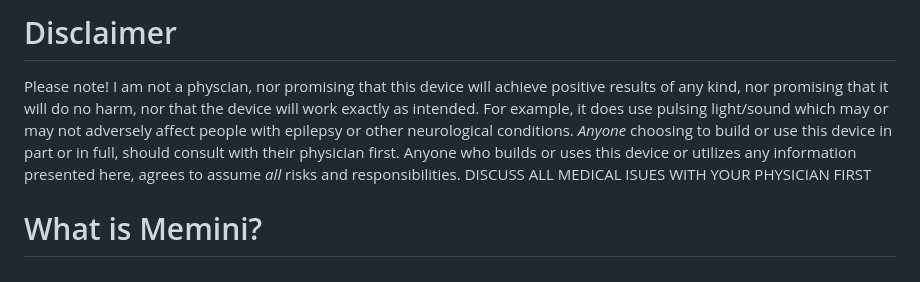
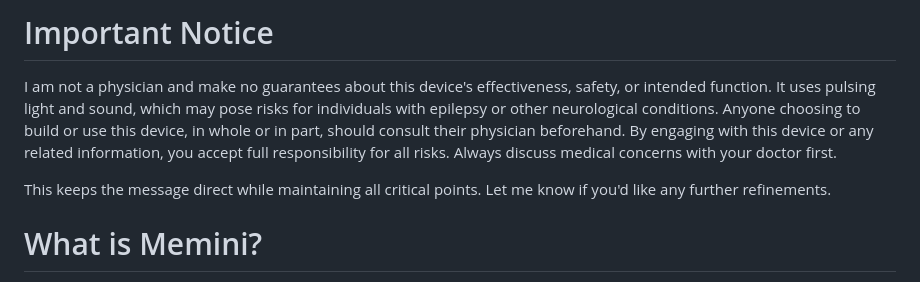
Before and after one commit to tonedef/brainbox, a Markdown page: README.md, the part around the change. Rendered like a GitHub page.

```diff
--- a/README.md
+++ b/README.md
@@ -1,5 +1,7 @@
-# Disclaimer
-Please note! I am not a physcian, nor promising that this device will achieve  positive results of any kind, nor promising that it will do no harm, nor that the device will work exactly as intended. For example, it does use pulsing light/sound which may or may not adversely affect people with epilepsy or other neurological conditions. *Anyone* choosing to build or use this device in part or in full, should consult with their physician first. Anyone who builds or uses this device or utilizes any information presented here, agrees to assume *all* risks and responsibilities. DISCUSS ALL MEDICAL ISUES WITH YOUR PHYSICIAN FIRST
+# Important Notice
+I am not a physician and make no guarantees about this device's effectiveness, safety, or intended function. It uses pulsing light and sound, which may pose risks for individuals with epilepsy or other neurological conditions. Anyone choosing to build or use this device, in whole or in part, should consult their physician beforehand. By engaging with this device or any related information, you accept full responsibility for all risks. Always discuss medical concerns with your doctor first.
+
+This keeps the message direct while maintaining all critical points. Let me know if you'd like any further refinements.
 
 # What is Memini?
 Memini is a simple device that produces 40Hz audio and light pulses designed to delay and slow the progression of Alzheimer's/dementia. It's based on promising research done at MIT:
```
